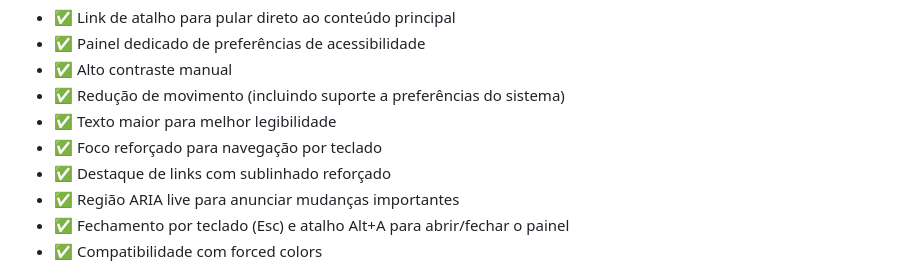
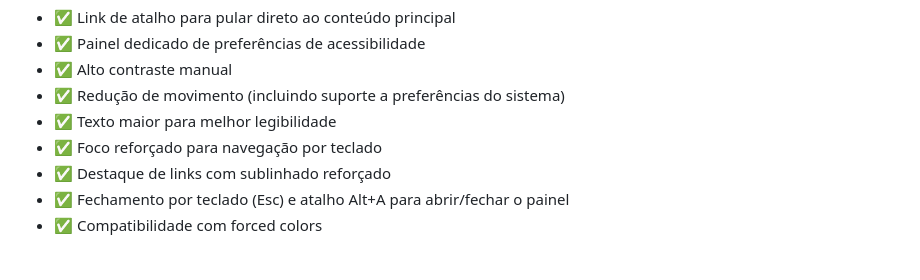
Before and after one commit to caiogomesfontoura/programacaoWeb, a Markdown page: README.md, the part around the change. Drawn GitHub-style.

Commit message:
Remove ARIA live region from README features
Removed mention of ARIA live region from features list.

```diff
--- a/README.md
+++ b/README.md
@@ -35,7 +35,6 @@ O projeto agora trata acessibilidade como parte principal da experiência, com r
 - ✅ Texto maior para melhor legibilidade
 - ✅ Foco reforçado para navegação por teclado
 - ✅ Destaque de links com sublinhado reforçado
-- ✅ Região ARIA live para anunciar mudanças importantes
 - ✅ Fechamento por teclado (Esc) e atalho Alt+A para abrir/fechar o painel
 - ✅ Compatibilidade com forced colors
 
```
